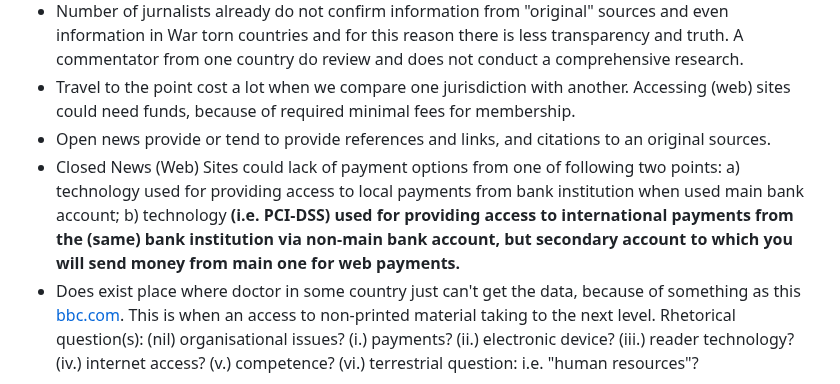
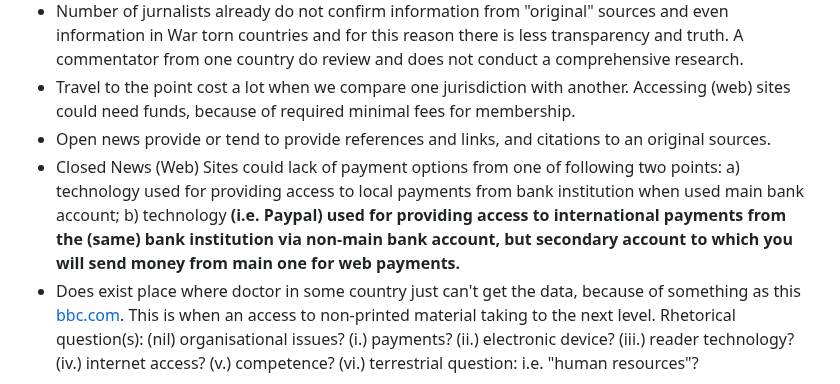
Before and after one commit to PolVilniusTech/public.incident.reporting.timeline.md, a Markdown page: timeline/RandomCorner.md, the part around the change. Rendered like a GitHub page.

````diff
--- a/timeline/RandomCorner.md
+++ b/timeline/RandomCorner.md
@@ -177,7 +177,7 @@ From such innocents there are possible to learn a lot. I.e.:
 * Number of jurnalists already do not confirm information from "original" sources and even information in War torn countries and for this reason there is less transparency and truth. A commentator from one country do review and does not conduct a comprehensive research.
 * Travel to the point cost a lot when we compare one jurisdiction with another. Accessing (web) sites could need funds, because of required minimal fees for membership.
 * Open news provide or tend to provide references and links, and citations to an original sources.
-* Closed News (Web) Sites could lack of payment options from one of following two points: a) technology <A> used for providing access to local payments from bank institution when used main bank account; b) technology <B> (i.e. PCI-DSS) used for providing access to international payments from the (same) bank institution via non-main bank account, but secondary account to which you will send money from main one for web payments.
+* Closed News (Web) Sites could lack of payment options from one of following two points: a) technology <A> used for providing access to local payments from bank institution when used main bank account; b) technology <B> (i.e. Paypal) used for providing access to international payments from the (same) bank institution via non-main bank account, but secondary account to which you will send money from main one for web payments.
 * Does exist place where doctor in some country just can't get the data, because of something as this [bbc.com](https://www.bbc.com/news/technology-52941394). This is when an access to non-printed material taking to the next level. Rhetorical question(s): (nil) organisational issues? (i.) payments? (ii.) electronic device? (iii.) reader technology? (iv.) internet access? (v.) competence? (vi.) terrestrial question: i.e. "human resources"?
 ```
 
````
